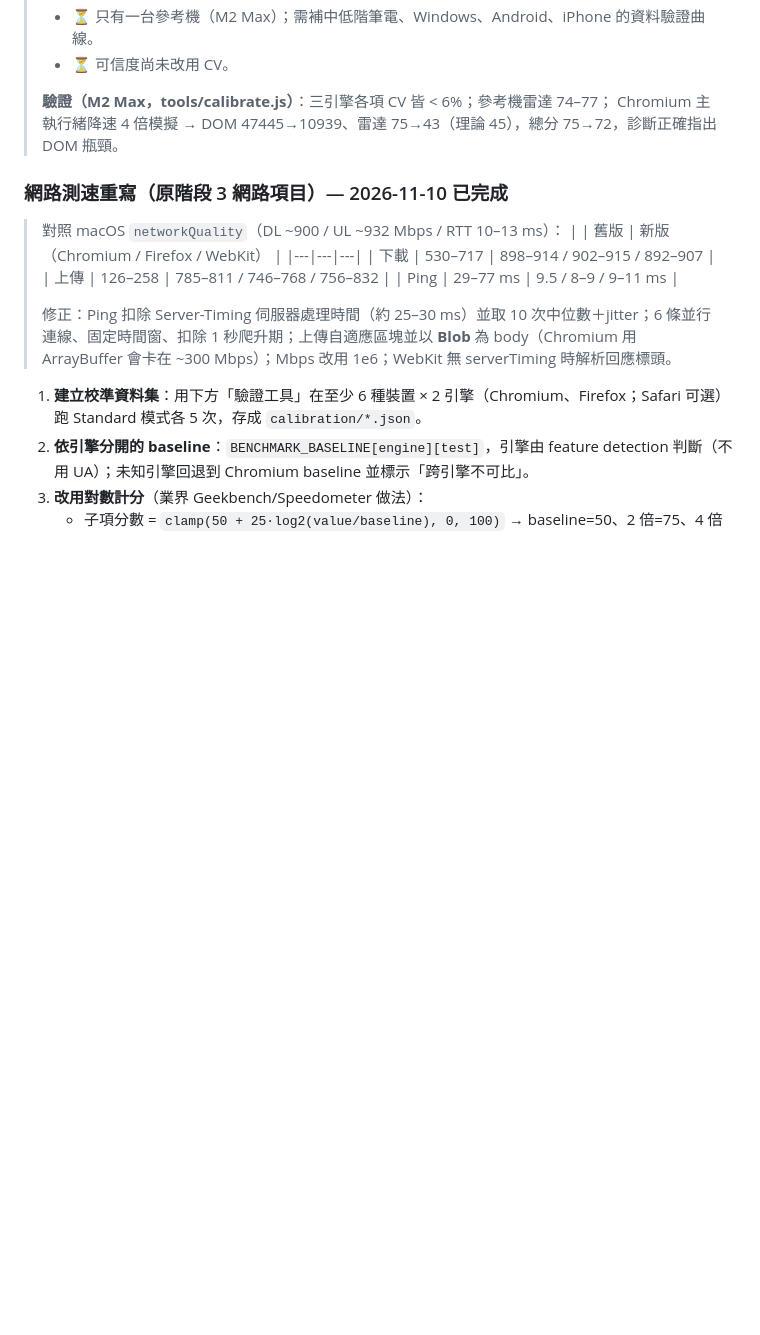
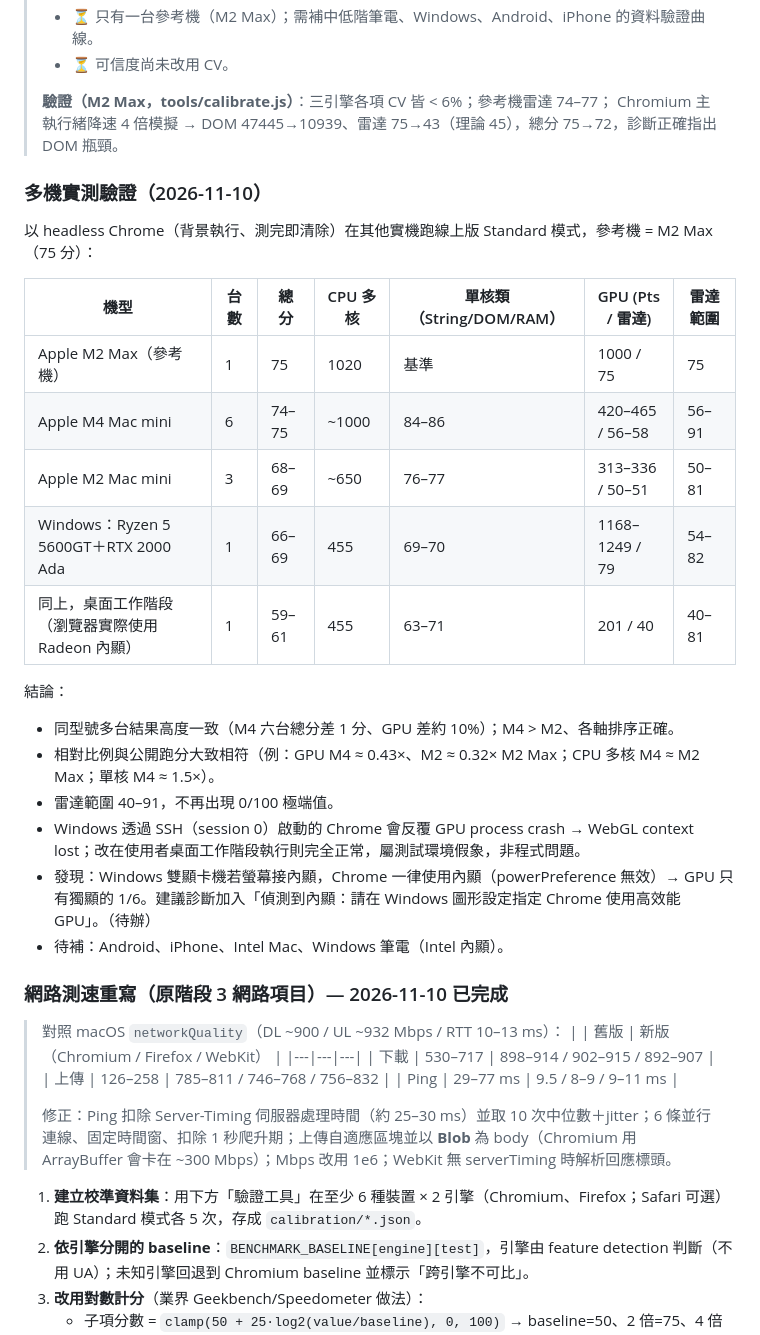
Before and after one commit to polik18/YieldVitals, a Markdown page: BENCHMARK_ACCURACY_IMPROVEMENT_PLAN.md, the part around the change. Rendered like a GitHub page; blank space fills up the shorter version.

Commit message:
docs: record multi-device validation results
Model-level summary only (M2 Max reference, M4/M2 Mac mini, Windows
Ryzen 5 5600GT with RTX 2000 Ada and Radeon iGPU).

Co-Authored-By: Claude Opus 5.5 <noreply@anthropic.com>

```diff
--- a/BENCHMARK_ACCURACY_IMPROVEMENT_PLAN.md
+++ b/BENCHMARK_ACCURACY_IMPROVEMENT_PLAN.md
@@ -171,6 +171,26 @@ Camoufox 回報 `8 核 / "Apple M1, or similar" / Memory Unknown`（實機 12
 > **驗證（M2 Max，tools/calibrate.js）**：三引擎各項 CV 皆 < 6%；參考機雷達 74–77；
 > Chromium 主執行緒降速 4 倍模擬 → DOM 47445→10939、雷達 75→43（理論 45），總分 75→72，診斷正確指出 DOM 瓶頸。
 
+### 多機實測驗證（2026-11-10）
+
+以 headless Chrome（背景執行、測完即清除）在其他實機跑線上版 Standard 模式，參考機 = M2 Max（75 分）：
+
+| 機型 | 台數 | 總分 | CPU 多核 | 單核類（String/DOM/RAM） | GPU (Pts / 雷達) | 雷達範圍 |
+|---|---|---|---|---|---|---|
+| Apple M2 Max（參考機） | 1 | 75 | 1020 | 基準 | 1000 / 75 | 75 |
+| Apple M4 Mac mini | 6 | 74–75 | ~1000 | 84–86 | 420–465 / 56–58 | 56–91 |
+| Apple M2 Mac mini | 3 | 68–69 | ~650 | 76–77 | 313–336 / 50–51 | 50–81 |
+| Windows：Ryzen 5 5600GT＋RTX 2000 Ada | 1 | 66–69 | 455 | 69–70 | 1168–1249 / 79 | 54–82 |
+| 同上，桌面工作階段（瀏覽器實際使用 Radeon 內顯） | 1 | 59–61 | 455 | 63–71 | 201 / 40 | 40–81 |
+
+結論：
+- 同型號多台結果高度一致（M4 六台總分差 1 分、GPU 差約 10%）；M4 > M2、各軸排序正確。
+- 相對比例與公開跑分大致相符（例：GPU M4 ≈ 0.43×、M2 ≈ 0.32× M2 Max；CPU 多核 M4 ≈ M2 Max；單核 M4 ≈ 1.5×）。
+- 雷達範圍 40–91，不再出現 0/100 極端值。
+- Windows 透過 SSH（session 0）啟動的 Chrome 會反覆 GPU process crash → WebGL context lost；改在使用者桌面工作階段執行則完全正常，屬測試環境假象，非程式問題。
+- 發現：Windows 雙顯卡機若螢幕接內顯，Chrome 一律使用內顯（powerPreference 無效）→ GPU 只有獨顯的 1/6。建議診斷加入「偵測到內顯：請在 Windows 圖形設定指定 Chrome 使用高效能 GPU」。（待辦）
+- 待補：Android、iPhone、Intel Mac、Windows 筆電（Intel 內顯）。
+
 ### 網路測速重寫（原階段 3 網路項目）— 2026-11-10 已完成
 
 > 對照 macOS `networkQuality`（DL ~900 / UL ~932 Mbps / RTT 10–13 ms）：
```
